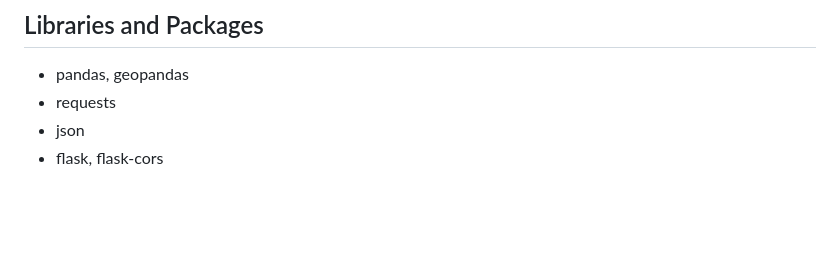
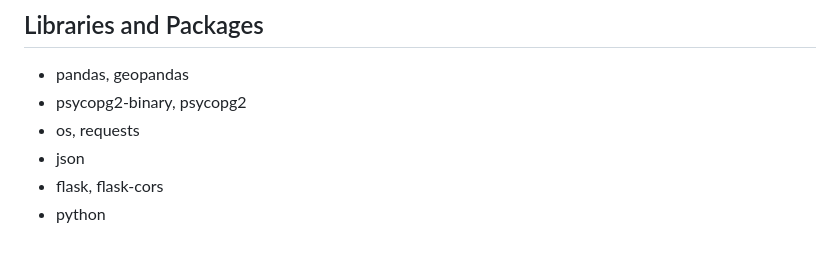
Before and after one commit to kanatea/mountain-biking, a Markdown page: README.md, the part around the change. Rendered like a GitHub page; blank space fills up the shorter version.

```diff
--- a/README.md
+++ b/README.md
@@ -87,6 +87,8 @@ Database integration:
 
 ## Libraries and Packages
 - pandas, geopandas
-- requests
+- psycopg2-binary, psycopg2
+- os, requests
 - json
 - flask, flask-cors
+- python
```
